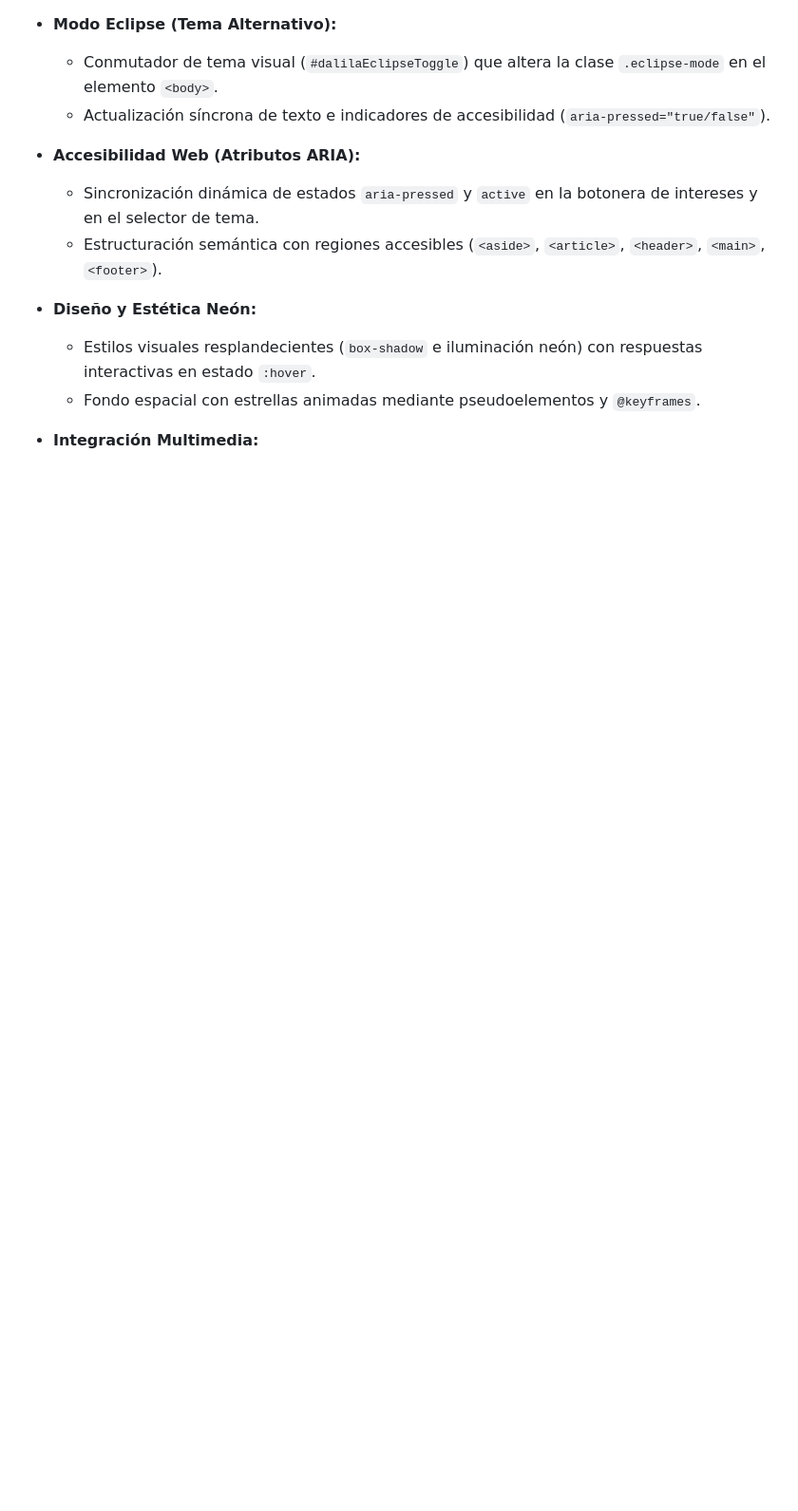
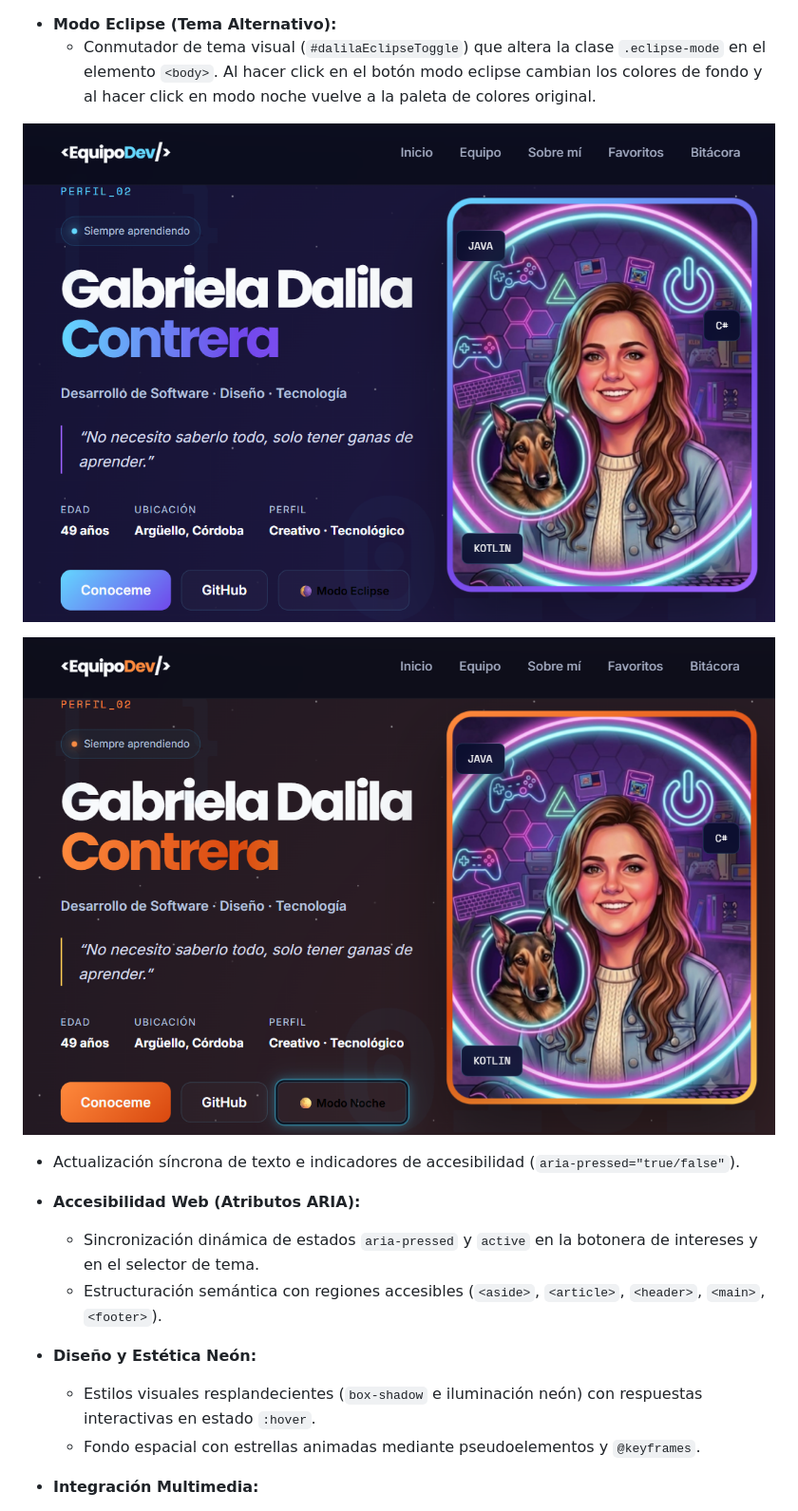
Before and after one commit to Martina-bistagnino/tp1-frontend-grupal, a Markdown page: README.md, the part around one of its changes. Shown at 95% size. Drawn GitHub-style; pictures changed too: img/capturas/modoeclipse.png (added), img/capturas/modonoche.png (added); blank space fills up the shorter version.

Commit message:
se agregan capturas de las funciones js de dalila al readme

```diff
--- a/README.md
+++ b/README.md
@@ -330,5 +335,10 @@ En las distintas interacciones del perfil se aplicaron conceptos como:
 * **Modo Eclipse (Tema Alternativo):**
-  - Conmutador de tema visual (`#dalilaEclipseToggle`) que altera la clase `.eclipse-mode` en el elemento `<body>`.
+  - Conmutador de tema visual (`#dalilaEclipseToggle`) que altera la clase `.eclipse-mode` en el elemento `<body>`. Al hacer click en el botón modo eclipse cambian los colores de fondo y al hacer click en modo noche vuelve a la paleta de colores original.
+
+![alt text](img/capturas/modoeclipse.png)
+
+![alt text](img/capturas/modonoche.png)
+
   - Actualización síncrona de texto e indicadores de accesibilidad (`aria-pressed="true/false"`).
 
 * **Accesibilidad Web (Atributos ARIA):**
```
Also changed, not shown: other parts of README.md (+5 -0 lines), img/capturas/boton-carmelucha.png (added), img/capturas/curiosidades.png (added).
